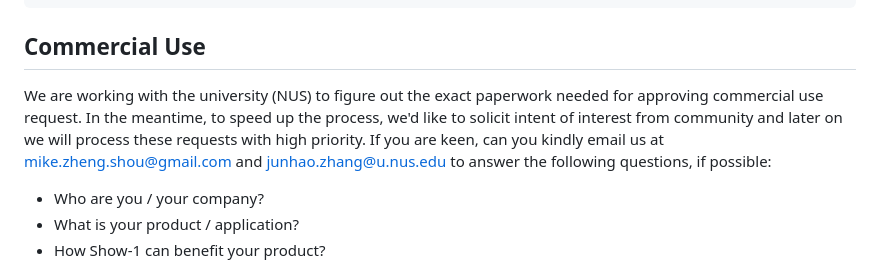
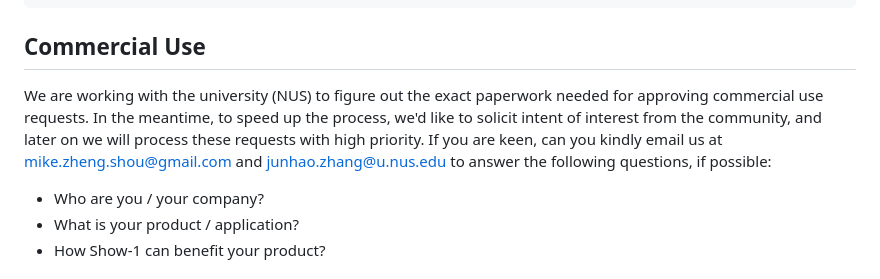
Before and after one commit to showlab/Show-1, a Markdown page: README.md, the part around the change. Drawn GitHub-style.

```diff
--- a/README.md
+++ b/README.md
@@ -91,7 +91,7 @@ If you make use of our work, please cite our paper.
 
 ## Commercial Use
 
-We are working with the university (NUS) to figure out the exact paperwork needed for approving commercial use request. In the meantime, to speed up the process, we'd like to solicit intent of interest from community and later on we will process these requests with high priority. If you are keen, can you kindly email us at mike.zheng.shou@gmail.com and junhao.zhang@u.nus.edu to answer the following questions, if possible:
+We are working with the university (NUS) to figure out the exact paperwork needed for approving commercial use requests. In the meantime, to speed up the process, we'd like to solicit intent of interest from the community, and later on we will process these requests with high priority. If you are keen, can you kindly email us at mike.zheng.shou@gmail.com and junhao.zhang@u.nus.edu to answer the following questions, if possible:
 - Who are you / your company?
 - What is your product / application?
 - How Show-1 can benefit your product?
```
